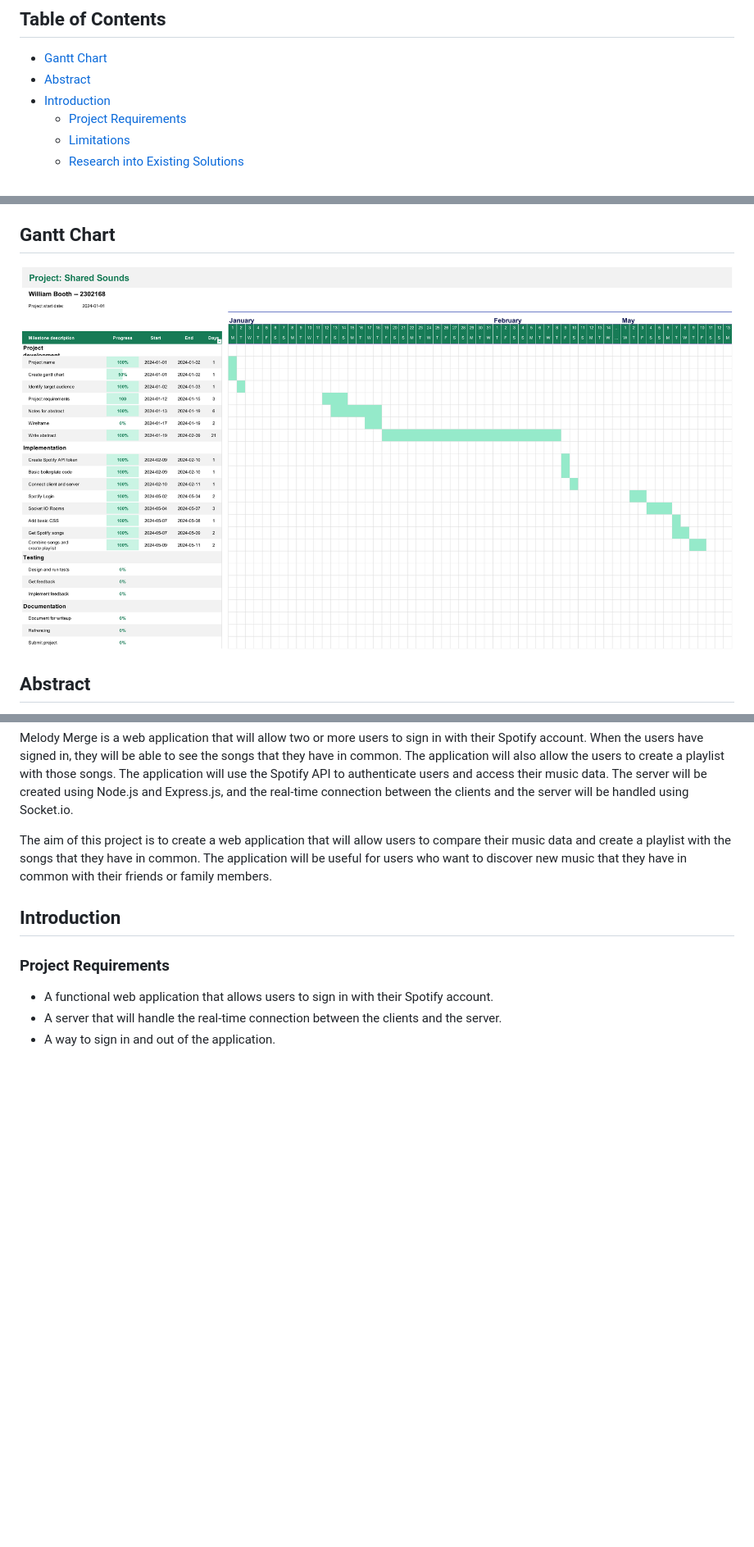
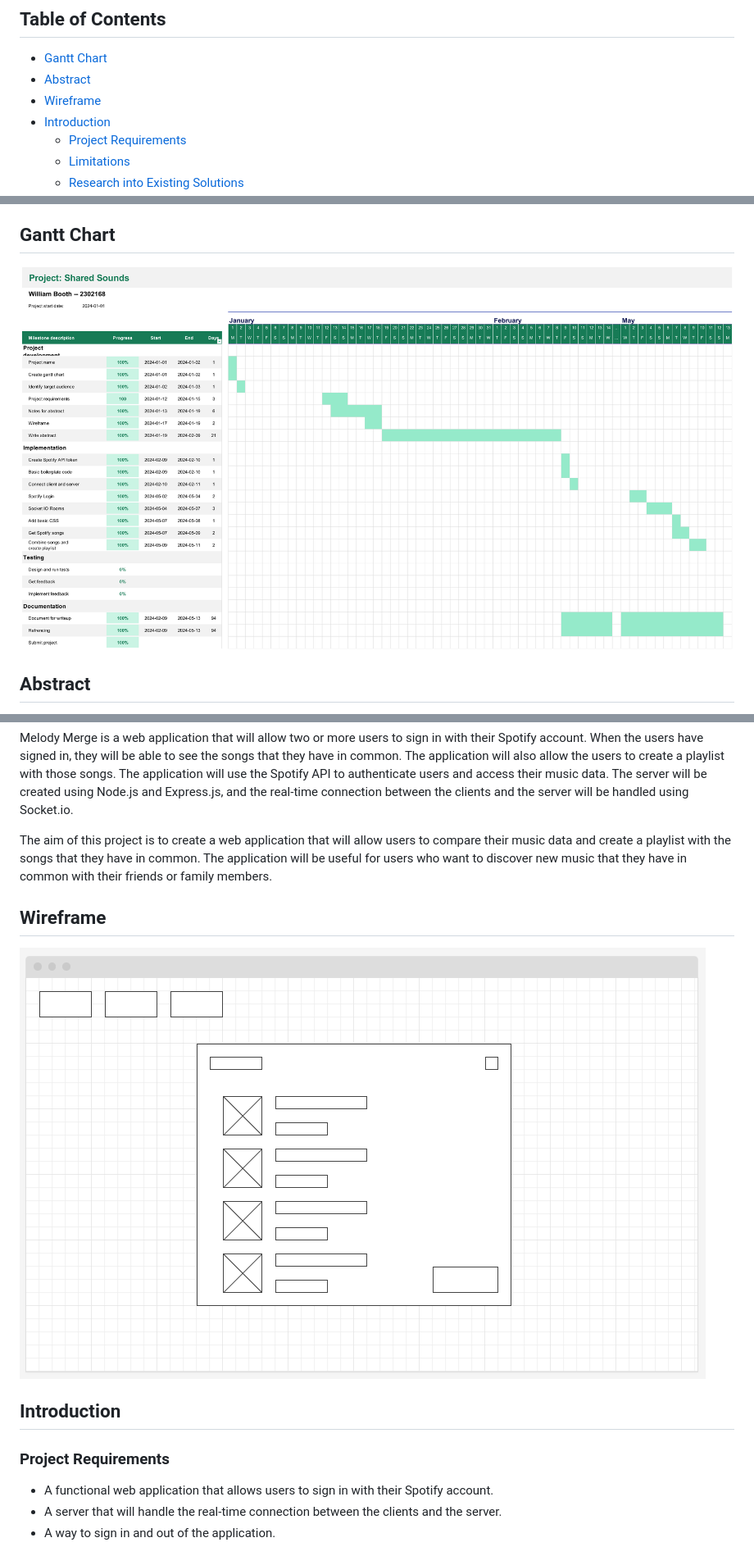
Before and after one commit to booth-w/spotify-combine-liked-songs, a Markdown page: README.md, 3 parts joined by grey strips. Shown: that part at 82% size. Rendered like a GitHub page; pictures changed too: img/gantt-chart.png, img/wireframe.png (added); blank space fills up the shorter version.

Commit message:
Added wireframe

```diff
--- a/README.md
+++ b/README.md
@@ -4,6 +4,7 @@
 
 - [Gantt Chart](#gantt-chart)
 - [Abstract](#abstract)
+- [Wireframe](#wireframe)
 - [Introduction](#introduction)
   - [Project Requirements](#project-requirements)
   - [Limitations](#limitations)
@@ -35,6 +36,10 @@ Spotify is A music streaming service that has over 500 million active users worl
 Melody Merge is a web application that will allow two or more users to sign in with their Spotify account. When the users have signed in, they will be able to see the songs that they have in common. The application will also allow the users to create a playlist with those songs. The application will use the Spotify API to authenticate users and access their music data. The server will be created using Node.js and Express.js, and the real-time connection between the clients and the server will be handled using Socket.io.
 
 The aim of this project is to create a web application that will allow users to compare their music data and create a playlist with the songs that they have in common. The application will be useful for users who want to discover new music that they have in common with their friends or family members.
+
+## Wireframe
+
+![Wireframe](img/wireframe.png)
 
 ## Introduction
 
```
Also changed, not shown: 1 other file.
